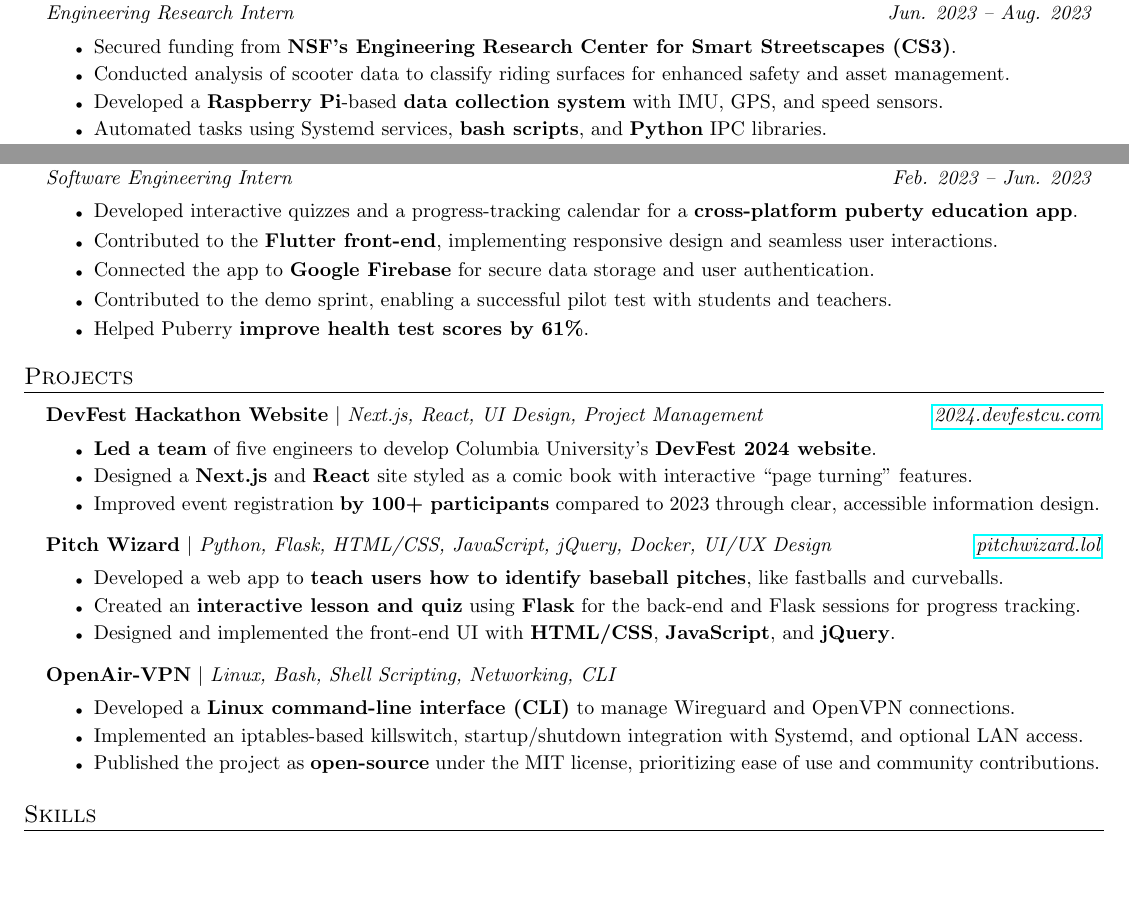
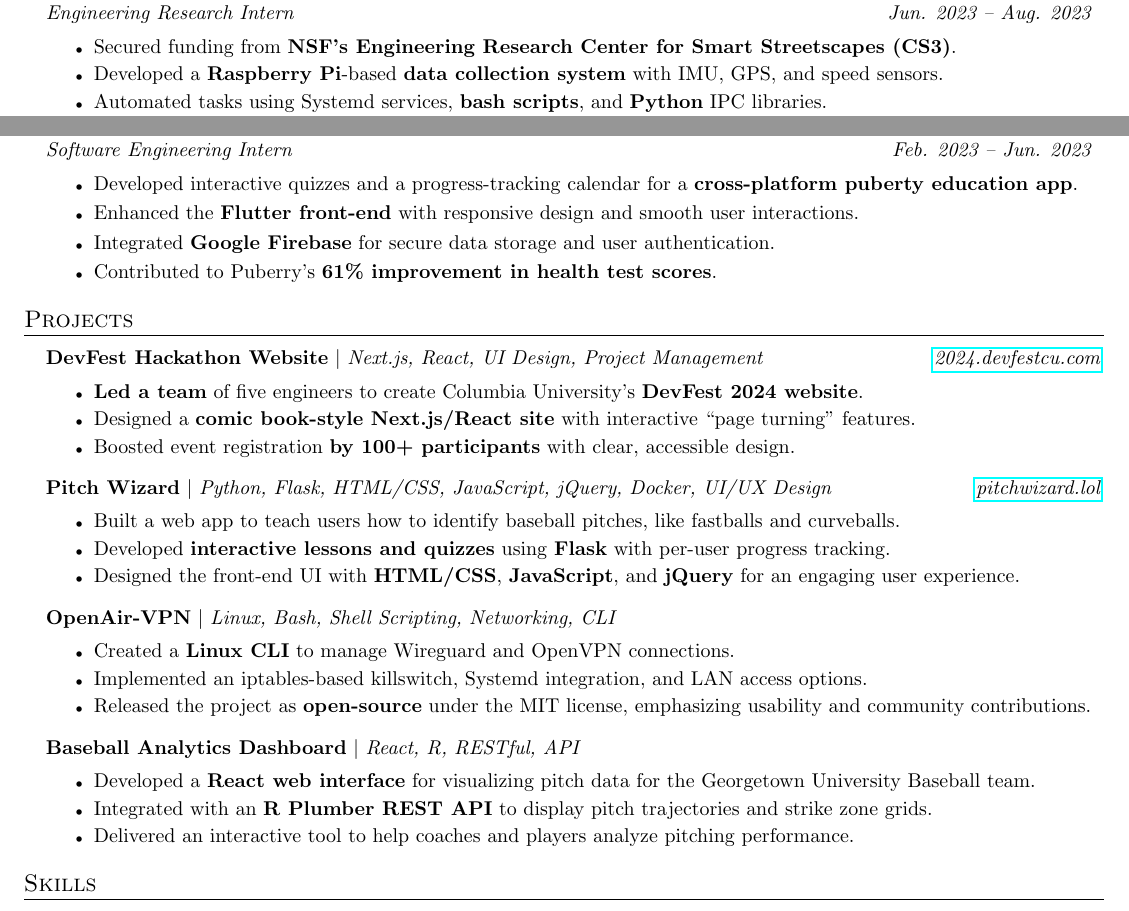
Before and after one commit to ethmth/resume, a LaTeX CV (EthanThomasResume.tex): two parts of the page, joined at a grey line, cut so that both start at the same text, the shorter picture padded with empty space. Compiled offline with pdfLaTeX.

Commit message:
Finished resume (for now)

```diff
--- a/EthanThomasResume.tex
+++ b/EthanThomasResume.tex
@@ -65,7 +65,7 @@
           \vspace{0pt}
           \begin{itemize}[itemsep=-5pt, topsep=-2pt]
               \item Secured funding from \textbf{NSF's Engineering Research Center for Smart Streetscapes (CS3)}.
-              \item Conducted analysis of scooter data to classify riding surfaces for enhanced safety and asset management.
+            %   \item Analyzed scooter data to classify riding surfaces for improved safety and asset management.
               \item Developed a \textbf{Raspberry Pi}-based \textbf{data collection system} with IMU, GPS, and speed sensors.
               \item Automated tasks using Systemd services, \textbf{bash scripts}, and \textbf{Python} IPC libraries.
               \item \textbf{Trained PyTorch and scikit-learn models}, achieving \textbf{90\% classification accuracy}.
@@ -80,10 +80,10 @@
           \vspace{0pt}
           \begin{itemize}[itemsep=-4pt, topsep=-2pt]
               \item Developed interactive quizzes and a progress-tracking calendar for a \textbf{cross-platform puberty education app}.
-              \item Contributed to the \textbf{Flutter front-end}, implementing responsive design and seamless user interactions.
-              \item Connected the app to \textbf{Google Firebase} for secure data storage and user authentication.
-              \item Contributed to the demo sprint, enabling a successful pilot test with students and teachers.
-              \item Helped Puberry \textbf{improve health test scores by 61\%}.
+              \item Enhanced the \textbf{Flutter front-end} with responsive design and smooth user interactions.
+              \item Integrated \textbf{Google Firebase} for secure data storage and user authentication.
+            %   \item Supported the demo sprint, enabling a successful pilot with students and teachers.
+              \item Contributed to Puberry's \textbf{61\% improvement in health test scores}.
           \end{itemize}
 \end{list}
 
@@ -100,18 +100,18 @@
     \item
         \small{\textbf{DevFest Hackathon Website}} $|$ \small{\textit{Next.js, React, UI Design, Project Management}} \hfill \small{\textit{\href{https://2024.devfestcu.com/}{2024.devfestcu.com}}}
           \begin{itemize}[itemsep=-5pt, topsep=-2pt]
-              \item \textbf{Led a team} of five engineers to develop Columbia University's \textbf{DevFest 2024 website}.
-              \item Designed a \textbf{Next.js} and \textbf{React} site styled as a comic book with interactive ``page turning'' features.
-              \item Improved event registration \textbf{by 100+ participants} compared to 2023 through clear, accessible information design.
+              \item \textbf{Led a team} of five engineers to create Columbia University's \textbf{DevFest 2024 website}.
+              \item Designed a \textbf{comic book-style Next.js/React site} with interactive ``page turning'' features.
+              \item Boosted event registration \textbf{by 100+ participants} with clear, accessible design.
           \end{itemize}
           \vspace{4pt}
 
     \item
         \small{\textbf{Pitch Wizard}} $|$ \small{\textit{Python, Flask, HTML/CSS, JavaScript, jQuery, Docker, UI/UX Design}} \hfill \small{\textit{\href{https://pitchwizard.lol/}{pitchwizard.lol}}}
           \begin{itemize}[itemsep=-5pt, topsep=-2pt]
-              \item Developed a web app to \textbf{teach users how to identify baseball pitches}, like fastballs and curveballs.
-              \item Created an \textbf{interactive lesson and quiz} using \textbf{Flask} for the back-end and Flask sessions for progress tracking.
-              \item Designed and implemented the front-end UI with \textbf{HTML/CSS}, \textbf{JavaScript}, and \textbf{jQuery}.
+              \item Built a web app to teach users how to identify baseball pitches, like fastballs and curveballs.
+              \item Developed \textbf{interactive lessons and quizzes} using \textbf{Flask} with per-user progress tracking.
+              \item Designed the front-end UI with \textbf{HTML/CSS}, \textbf{JavaScript}, and \textbf{jQuery} for an engaging user experience.
             %   \item Achieved user \textbf{success rates of 85\%+} in identifying pitch types after completing the lessons.
           \end{itemize}
           \vspace{4pt}
@@ -119,19 +119,19 @@
     \item
         \small{\textbf{OpenAir-VPN}} $|$ \small{\textit{Linux, Bash, Shell Scripting, Networking, CLI}} \hfill \small{\textit{}}
           \begin{itemize}[itemsep=-5pt, topsep=-2pt]
-              \item Developed a \textbf{Linux command-line interface (CLI)} to manage Wireguard and OpenVPN connections.
-              \item Implemented an iptables-based killswitch, startup/shutdown integration with Systemd, and optional LAN access.
-              \item Published the project as \textbf{open-source} under the MIT license, prioritizing ease of use and community contributions.
+              \item Created a \textbf{Linux CLI} to manage Wireguard and OpenVPN connections.
+              \item Implemented an iptables-based killswitch, Systemd integration, and LAN access options.
+              \item Released the project as \textbf{open-source} under the MIT license, emphasizing usability and community contributions.
           \end{itemize}
           \vspace{4pt}
 
-    % \item
-    %       \textbf{Baseball Analytics Dashboard} $|$ \small{\textit{React, R, RESTful, API}} \hfill \small{\textit{}}
-    %       \begin{itemize}[itemsep=-5pt, topsep=-2pt]
-    %           \item Built a \textbf{React-based web interface} for visualizing pitch data as part of Georgetown Baseball Analytics.
-    %           \item Integrated with an \textbf{R Plumber REST API} to display pitch trajectories and strike zone grids.
-    %           \item Provided coaches and players with an interactive tool to better understand pitching performance.
-    %       \end{itemize}
+    \item
+          \textbf{Baseball Analytics Dashboard} $|$ \small{\textit{React, R, RESTful, API}} \hfill \small{\textit{}}
+          \begin{itemize}[itemsep=-5pt, topsep=-2pt]
+              \item Developed a \textbf{React web interface} for visualizing pitch data for the Georgetown University Baseball team.
+              \item Integrated with an \textbf{R Plumber REST API} to display pitch trajectories and strike zone grids.
+              \item Delivered an interactive tool to help coaches and players analyze pitching performance.
+          \end{itemize}
 \end{list}
 
 
```
Also changed, not shown: EthanThomasResume.pdf.
